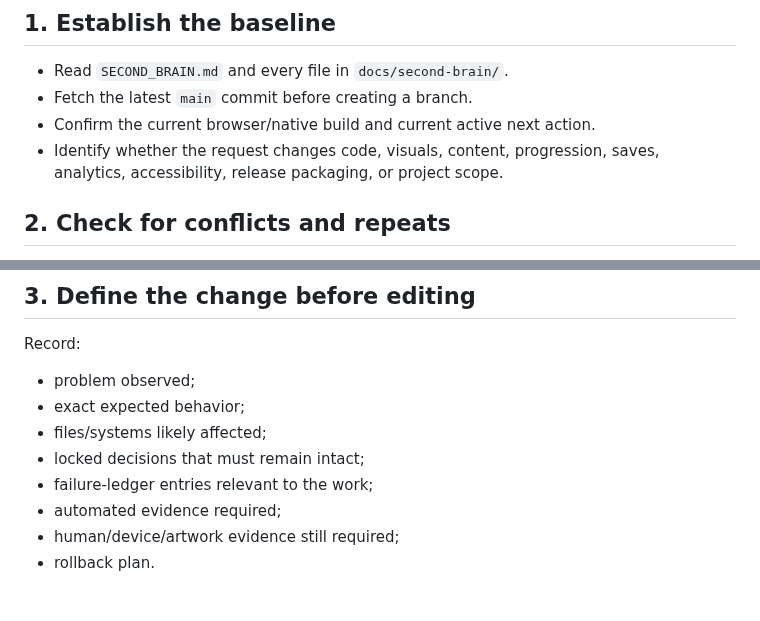
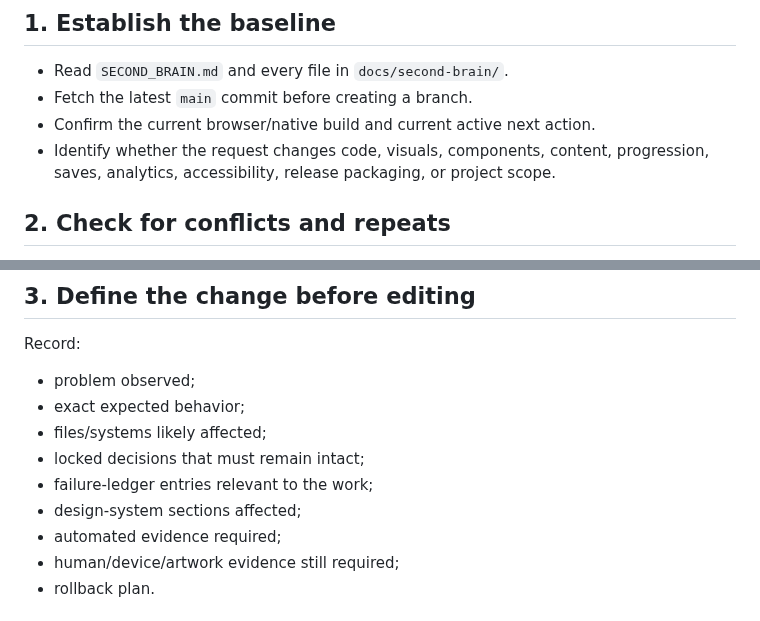
Before and after one commit to COG-tech/toxic-teddies-face-trails, a Markdown page: docs/second-brain/CHANGE_PROTOCOL.md, 2 parts joined by grey strips. Drawn GitHub-style.

```diff
--- a/docs/second-brain/CHANGE_PROTOCOL.md
+++ b/docs/second-brain/CHANGE_PROTOCOL.md
@@ -7,7 +7,7 @@ Every code, content, visual, progression, release, or roadmap change must follow
 - Read `SECOND_BRAIN.md` and every file in `docs/second-brain/`.
 - Fetch the latest `main` commit before creating a branch.
 - Confirm the current browser/native build and current active next action.
-- Identify whether the request changes code, visuals, content, progression, saves, analytics, accessibility, release packaging, or project scope.
+- Identify whether the request changes code, visuals, components, content, progression, saves, analytics, accessibility, release packaging, or project scope.
 
 ## 2. Check for conflicts and repeats
 
@@ -25,6 +25,7 @@ Record:
 - files/systems likely affected;
 - locked decisions that must remain intact;
 - failure-ledger entries relevant to the work;
+- design-system sections affected;
 - automated evidence required;
 - human/device/artwork evidence still required;
 - rollback plan.
```
Also changed, not shown: other parts of docs/second-brain/CHANGE_PROTOCOL.md (+13 -7 lines).
